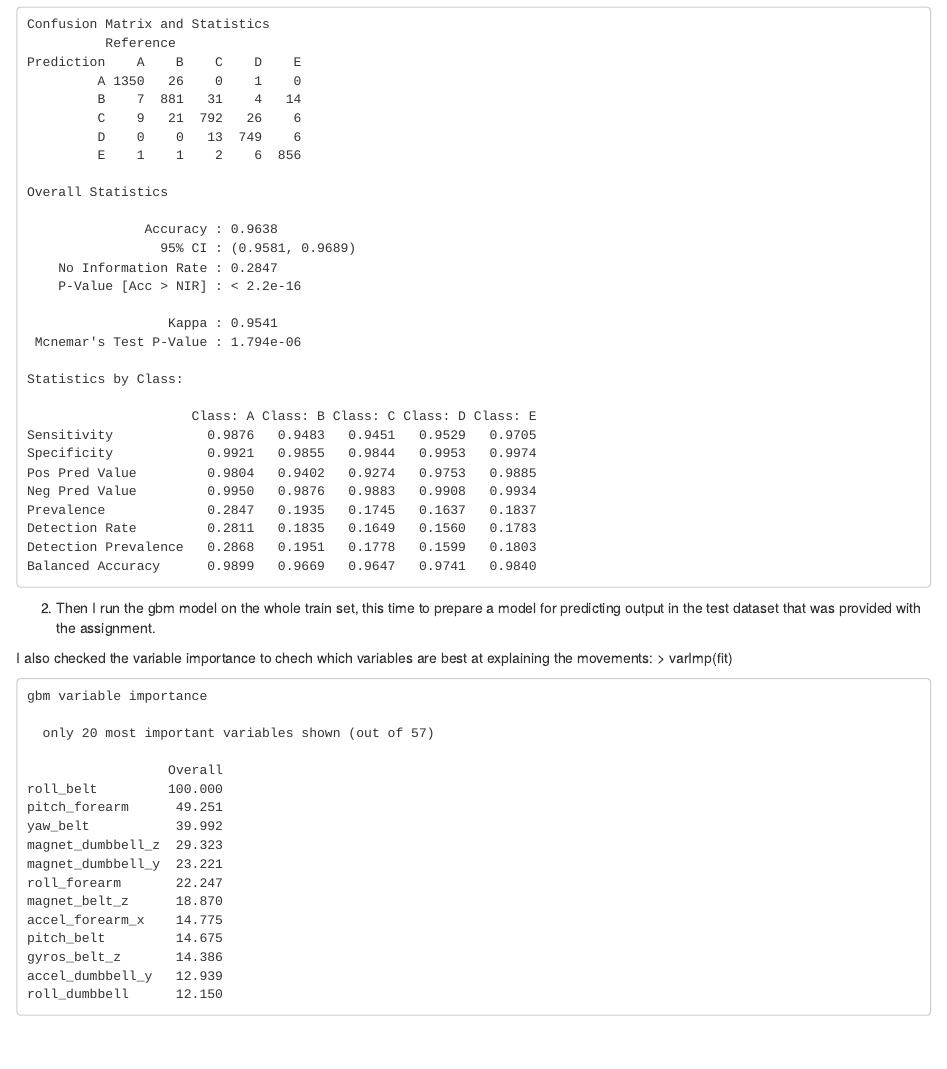
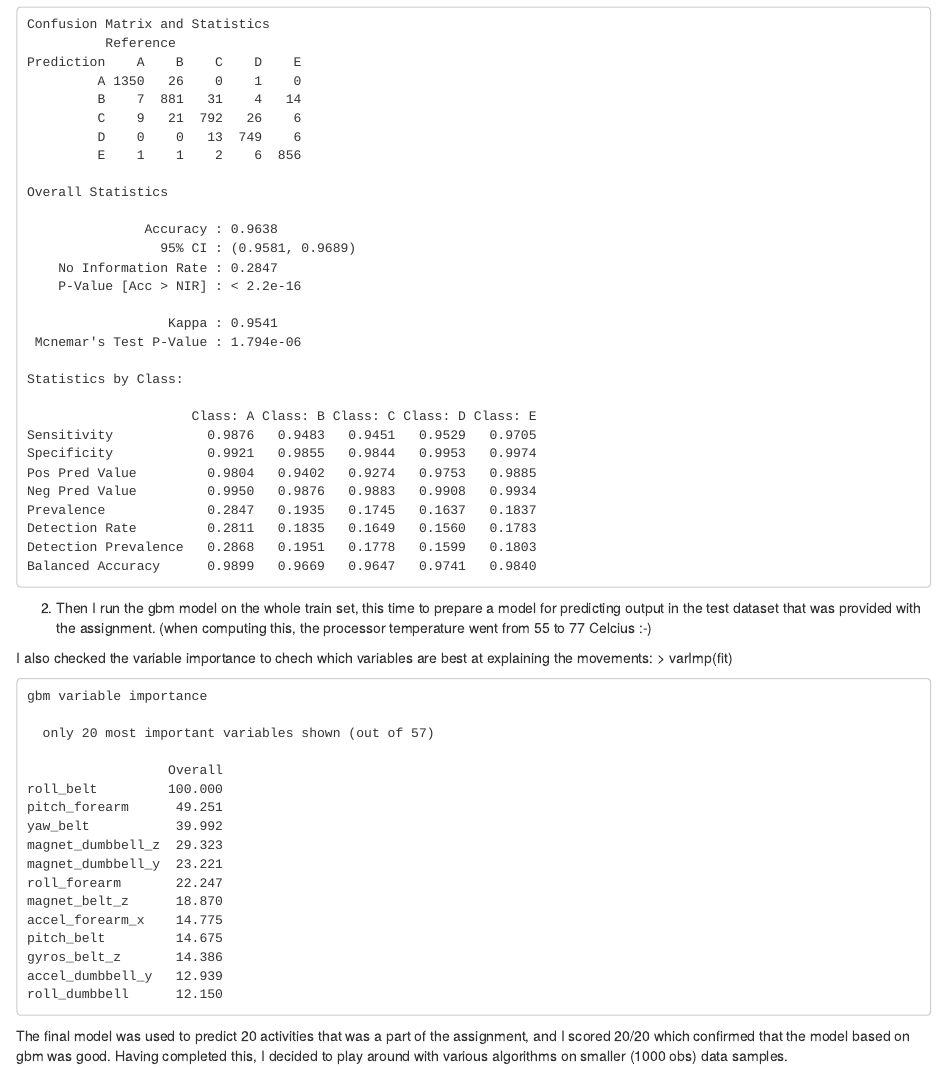
Before and after one commit to mlynarz/coursera-models, an R Markdown document (predict.Rmd): the page in a window 1100 px wide, from 740 px down. Rendered offline with R 4.5, knitr and Pandoc, with nearby package versions.

Commit message:
Update predict.Rmd

````diff
--- a/predict.Rmd
+++ b/predict.Rmd
@@ -69,7 +69,7 @@ Detection Prevalence   0.2868   0.1951   0.1778   0.1599   0.1803
 Balanced Accuracy      0.9899   0.9669   0.9647   0.9741   0.9840
 ```
 
-2. Then I run the gbm model on the whole train set, this time to prepare a model for predicting output in the test dataset that was provided with the assignment.
+2. Then I run the gbm model on the whole train set, this time to prepare a model for predicting output in the test dataset that was provided with the assignment. (when computing this, the processor temperature went from 55 to 77 Celcius :-)
 
 I also checked the variable importance to chech which variables are best at explaining the movements:
 > varImp(fit)
@@ -93,3 +93,5 @@ gyros_belt_z       14.386
 accel_dumbbell_y   12.939
 roll_dumbbell      12.150
 ```
+The final model was used to predict 20 activities that was a part of the assignment, and I scored 20/20 which confirmed that the model based on gbm was good.
+Having completed this, I decided to play around with various algorithms on smaller (1000 obs) data samples.
````
